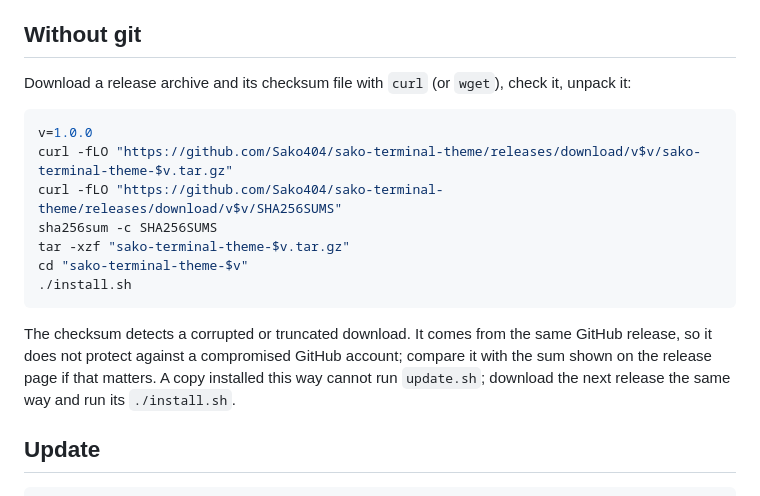
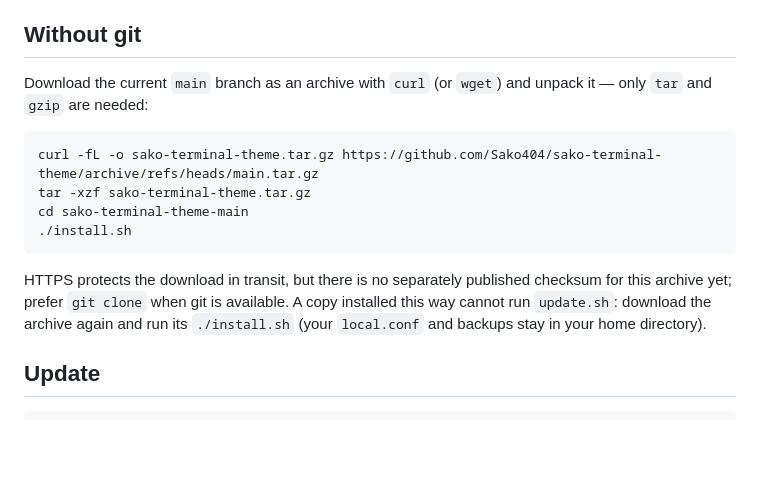
Before and after one commit to Sako404/sako-terminal-theme, a Markdown page: docs/installation.md, the part around the change. Drawn GitHub-style; blank space fills up the shorter version.

````diff
--- a/docs/installation.md
+++ b/docs/installation.md
@@ -68,24 +68,21 @@ you connect from. `--font` forces installation, `--no-font` disables it.
 
 ## Without git
 
-Download a release archive and its checksum file with `curl` (or `wget`),
-check it, unpack it:
+Download the current `main` branch as an archive with `curl` (or `wget`) and
+unpack it — only `tar` and `gzip` are needed:
 
 ```bash
-v=1.0.0
-curl -fLO "https://github.com/Sako404/sako-terminal-theme/releases/download/v$v/sako-terminal-theme-$v.tar.gz"
-curl -fLO "https://github.com/Sako404/sako-terminal-theme/releases/download/v$v/SHA256SUMS"
-sha256sum -c SHA256SUMS
-tar -xzf "sako-terminal-theme-$v.tar.gz"
-cd "sako-terminal-theme-$v"
+curl -fL -o sako-terminal-theme.tar.gz https://github.com/Sako404/sako-terminal-theme/archive/refs/heads/main.tar.gz
+tar -xzf sako-terminal-theme.tar.gz
+cd sako-terminal-theme-main
 ./install.sh
 ```
 
-The checksum detects a corrupted or truncated download. It comes from the
-same GitHub release, so it does not protect against a compromised GitHub
-account; compare it with the sum shown on the release page if that matters.
-A copy installed this way cannot run `update.sh`; download the next release
-the same way and run its `./install.sh`.
+HTTPS protects the download in transit, but there is no separately
+published checksum for this archive yet; prefer `git clone` when git is
+available. A copy installed this way cannot run `update.sh`: download the
+archive again and run its `./install.sh` (your `local.conf` and backups stay
+in your home directory).
 
 ## Update
 
````
Also changed, not shown: README.md (+0 -6 lines), docs/screenshot.png (added), 1 other file.
